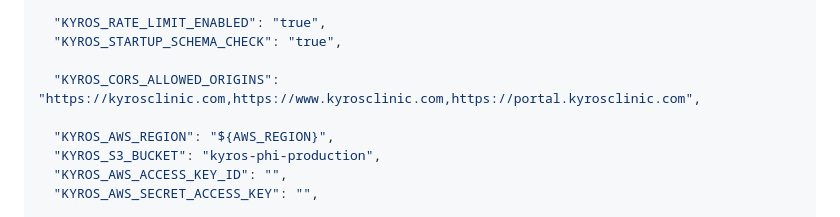
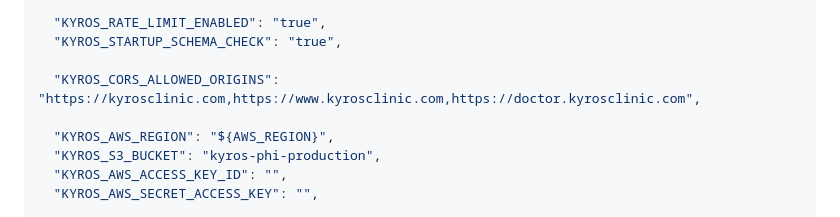
Before and after one commit to niranjanbh/Appilication, a Markdown page: docs/deploy-phase1-aws-setup.md, the part around the change. Drawn GitHub-style.

Commit message:
ready for backend deploy

```diff
--- a/docs/deploy-phase1-aws-setup.md
+++ b/docs/deploy-phase1-aws-setup.md
@@ -452,7 +452,7 @@ cat > /tmp/backend-secrets.json <<EOF
   "KYROS_RATE_LIMIT_ENABLED": "true",
   "KYROS_STARTUP_SCHEMA_CHECK": "true",
 
-  "KYROS_CORS_ALLOWED_ORIGINS": "https://kyrosclinic.com,https://www.kyrosclinic.com,https://portal.kyrosclinic.com",
+  "KYROS_CORS_ALLOWED_ORIGINS": "https://kyrosclinic.com,https://www.kyrosclinic.com,https://doctor.kyrosclinic.com",
 
   "KYROS_AWS_REGION": "${AWS_REGION}",
   "KYROS_S3_BUCKET": "kyros-phi-production",
```
